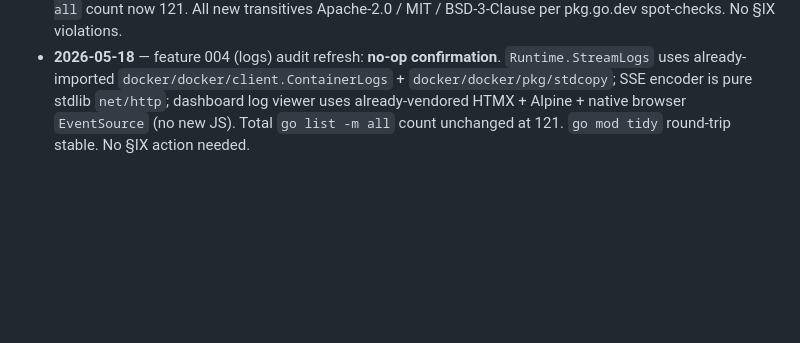
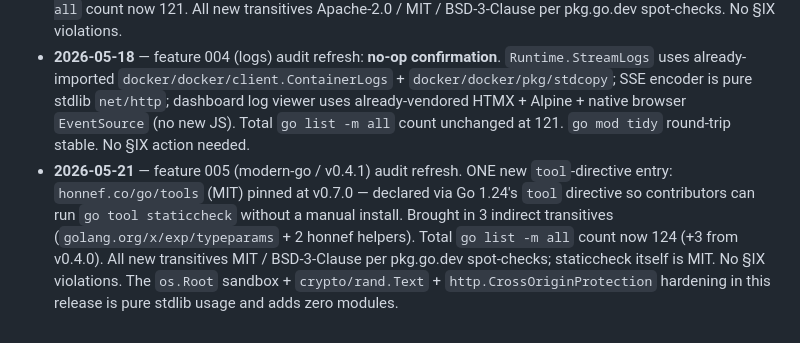
Before and after one commit to proxa-server/proxa, a Markdown page: docs/licenses.md, the part around the change. Rendered like a GitHub page; blank space fills up the shorter version.

Commit message:
docs(licenses): refresh transitive license audit for 005-modern-go (+staticcheck MIT)

```diff
--- a/docs/licenses.md
+++ b/docs/licenses.md
@@ -70,3 +70,4 @@ go list -m all | grep -v '^github.com/proxa-server/proxa' | sort -u | wc -l
 - **2026-05-15** — feature 002 (health checks) audit refresh. Module count: 102 (one new test-only transitive surface from `docker/docker/pkg/stdcopy` import path resolution; no new direct deps; probe package is stdlib-only). All licenses still on the §IX allow-list.
 - **2026-05-17** — feature 003 (ingress) audit refresh. ONE new direct dep: `caddyserver/certmagic` (Apache-2.0). Transitive surface +19 modules (acmez/v3, libdns, miekg/dns, zeebo/blake3, klauspost/cpuid/v2, caddyserver/zerossl, go.uber.org/zap + multierr + exp, and a handful of cert/TLS helpers). Total `go list -m all` count now 121. All new transitives Apache-2.0 / MIT / BSD-3-Clause per pkg.go.dev spot-checks. No §IX violations.
 - **2026-05-18** — feature 004 (logs) audit refresh: **no-op confirmation**. `Runtime.StreamLogs` uses already-imported `docker/docker/client.ContainerLogs` + `docker/docker/pkg/stdcopy`; SSE encoder is pure stdlib `net/http`; dashboard log viewer uses already-vendored HTMX + Alpine + native browser `EventSource` (no new JS). Total `go list -m all` count unchanged at 121. `go mod tidy` round-trip stable. No §IX action needed.
+- **2026-05-21** — feature 005 (modern-go / v0.4.1) audit refresh. ONE new `tool`-directive entry: `honnef.co/go/tools` (MIT) pinned at v0.7.0 — declared via Go 1.24's `tool` directive so contributors can run `go tool staticcheck` without a manual install. Brought in 3 indirect transitives (`golang.org/x/exp/typeparams` + 2 honnef helpers). Total `go list -m all` count now 124 (+3 from v0.4.0). All new transitives MIT / BSD-3-Clause per pkg.go.dev spot-checks; staticcheck itself is MIT. No §IX violations. The `os.Root` sandbox + `crypto/rand.Text` + `http.CrossOriginProtection` hardening in this release is pure stdlib usage and adds zero modules.
```
